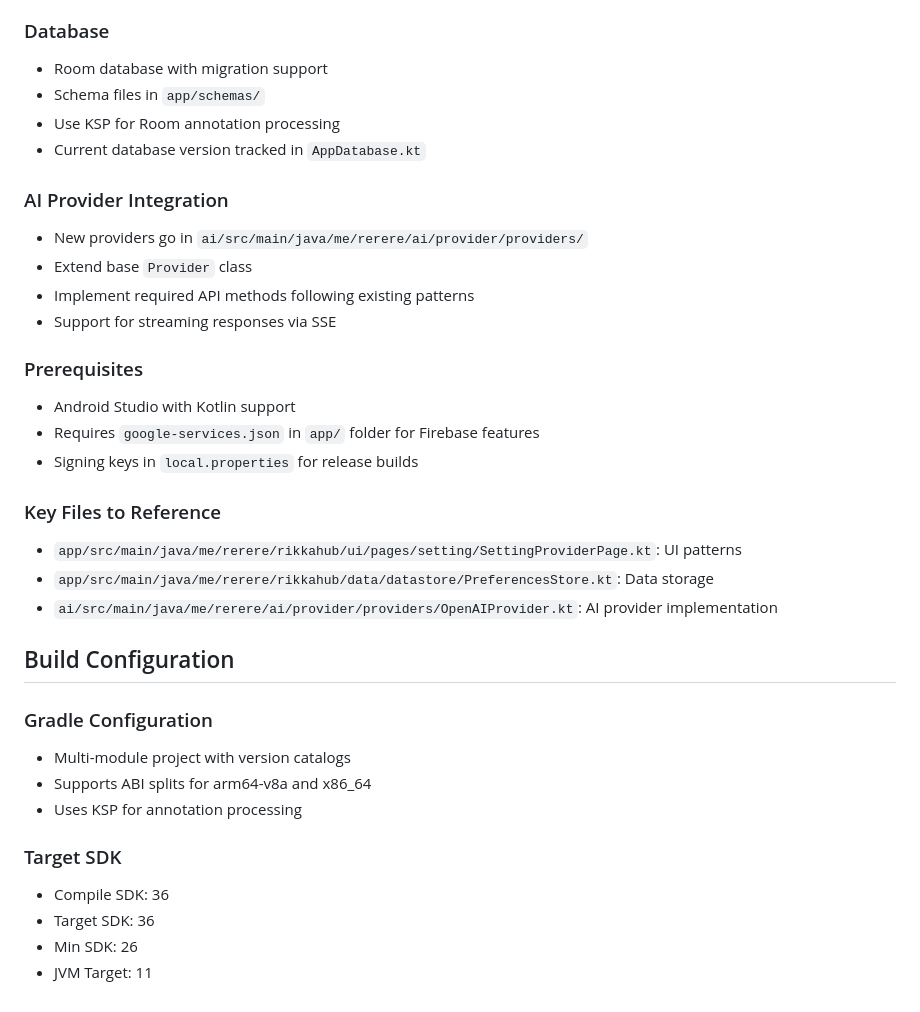
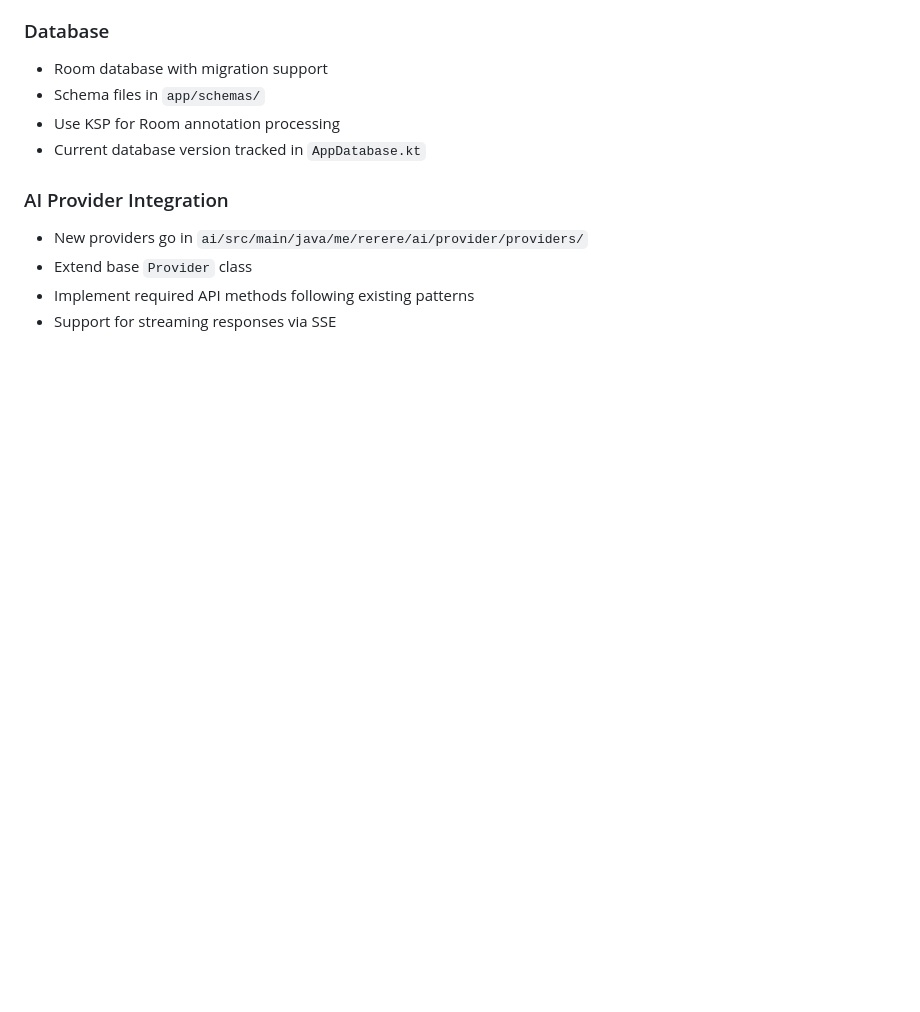
Before and after one commit to chaliWJZ/Helix, a Markdown page: CLAUDE.md, the part around one of its changes. Drawn GitHub-style; blank space fills up the shorter version.

```diff
--- a/CLAUDE.md
+++ b/CLAUDE.md
@@ -71,30 +92,3 @@ Built with Jetpack Compose, Kotlin, and follows Material Design 3 principles.
 - Extend base `Provider` class
 - Implement required API methods following existing patterns
 - Support for streaming responses via SSE
-
-### Prerequisites
-
-- Android Studio with Kotlin support
-- Requires `google-services.json` in `app/` folder for Firebase features
-- Signing keys in `local.properties` for release builds
-
-### Key Files to Reference
-
-- `app/src/main/java/me/rerere/rikkahub/ui/pages/setting/SettingProviderPage.kt`: UI patterns
-- `app/src/main/java/me/rerere/rikkahub/data/datastore/PreferencesStore.kt`: Data storage
-- `ai/src/main/java/me/rerere/ai/provider/providers/OpenAIProvider.kt`: AI provider implementation
-
-## Build Configuration
-
-### Gradle Configuration
-
-- Multi-module project with version catalogs
-- Supports ABI splits for arm64-v8a and x86_64
-- Uses KSP for annotation processing
-
-### Target SDK
-
-- Compile SDK: 36
-- Target SDK: 36
-- Min SDK: 26
-- JVM Target: 11
```
Also changed, not shown: other parts of CLAUDE.md (+21 -0 lines).
